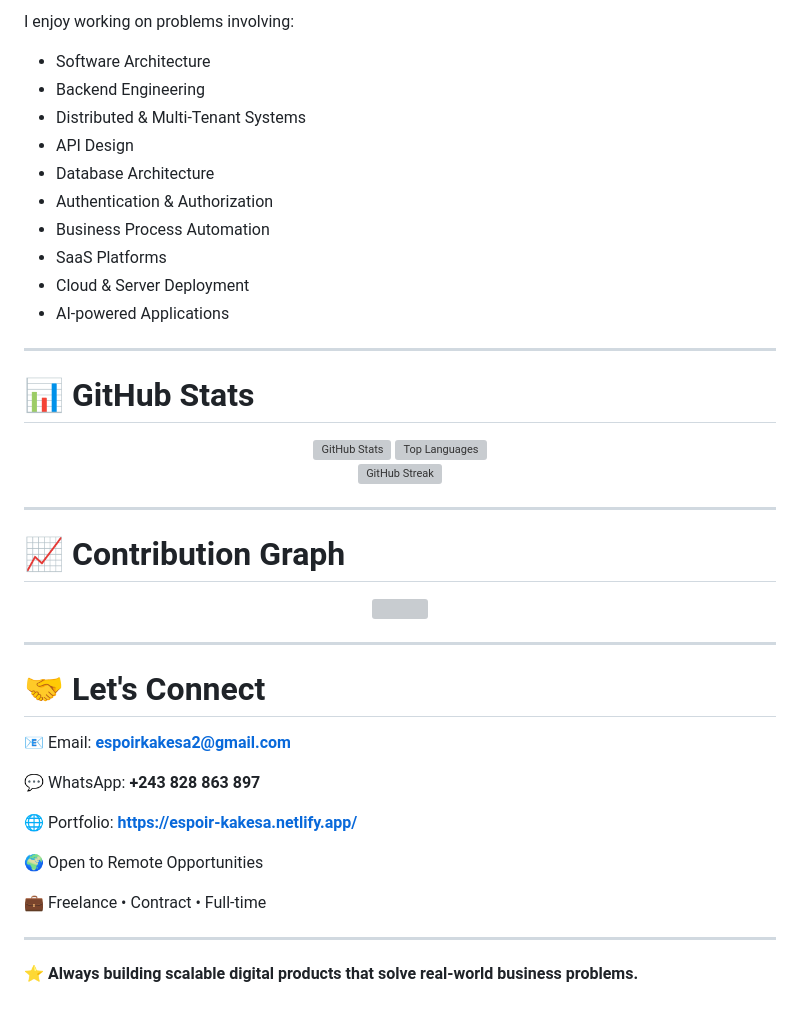
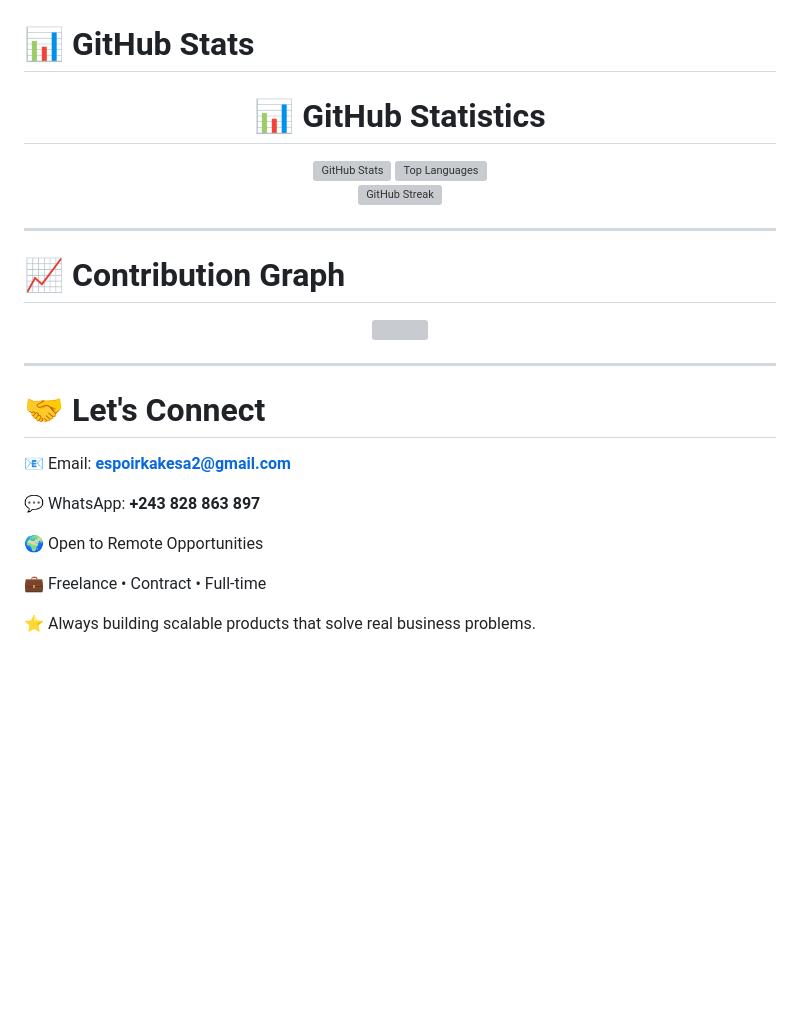
Before and after one commit to Kakesa/Kakesa, a Markdown page: Readme.md, the part around one of its changes. Drawn GitHub-style; blank space fills up the shorter version; grey boxes are pictures that could not be loaded.

```diff
--- a/Readme.md
+++ b/Readme.md
@@ -186,21 +85,9 @@ A digital platform focused on publishing and managing media and editorial conten
-I enjoy working on problems involving:
-
-- Software Architecture
-- Backend Engineering
-- Distributed & Multi-Tenant Systems
-- API Design
-- Database Architecture
-- Authentication & Authorization
-- Business Process Automation
-- SaaS Platforms
-- Cloud & Server Deployment
-- AI-powered Applications
-
----
 
 # 📊 GitHub Stats
 
 <div align="center">
+
+# 📊 GitHub Statistics
 
 <a href="https://github.com/Kakesa">
   <img height="180em" src="https://github-readme-stats.vercel.app/api?username=Kakesa&show_icons=true&theme=tokyonight&include_all_commits=true&count_private=true&hide_border=true" alt="GitHub Stats"/>
@@ -217,6 +104,8 @@ I enjoy working on problems involving:
 </a>
 
 </div>
+
+</p>
 
 ---
 
@@ -236,12 +125,8 @@ I enjoy working on problems involving:
 
 💬 WhatsApp: **+243 828 863 897**
 
-🌐 Portfolio: **https://espoir-kakesa.netlify.app/**
-
 🌍 Open to Remote Opportunities
 
 💼 Freelance • Contract • Full-time
 
----
-
-⭐ **Always building scalable digital products that solve real-world business problems.**
+⭐ Always building scalable products that solve real business problems.
```
Also changed, not shown: other parts of Readme.md (+18 -119 lines).
